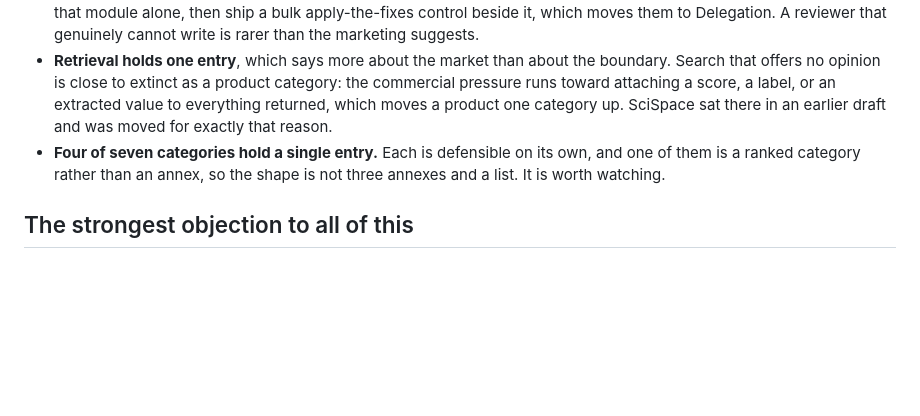
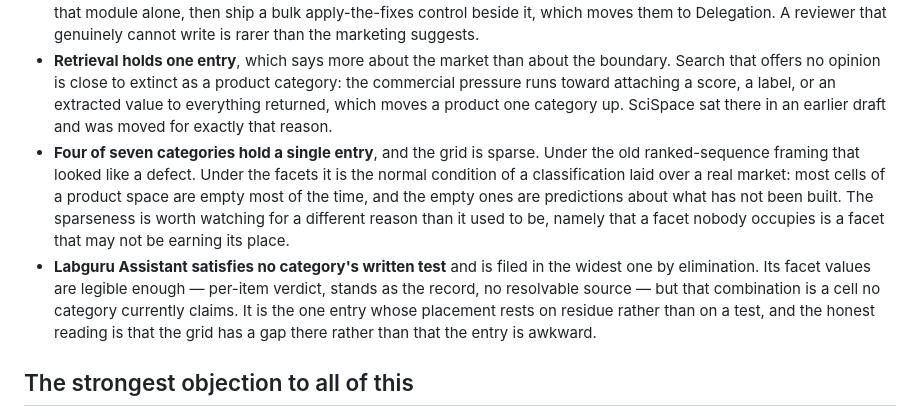
Before and after one commit to pswpswpsw/awesome-human-ai-research-systems, a Markdown page: METHOD.md, the part around the change. Rendered like a GitHub page; blank space fills up the shorter version.

Commit message:
Rewrite the sparseness weak point for the facet framing
Under the ranked-sequence framing, four singleton categories read as a
defect. Under facets it is the normal condition of a classification laid
over a real market, and the empty cells are predictions about what has not
been built. The note now says that, and redirects the concern to the one
place it still applies: a facet nobody occupies may not be earning its
place.

Added the defect the sparseness note was obscuring. Labguru Assistant
satisfies no category's written test and is filed by elimination. Its
facet values are legible but land in a cell no category claims, so the
honest reading is a gap in the grid rather than an awkward entry.

Co-Authored-By: Claude Opus 5 <noreply@anthropic.com>

```diff
--- a/METHOD.md
+++ b/METHOD.md
@@ -108,7 +108,8 @@ Elsewhere the axis cuts hard across the old stages. Grant drafting sits beside u
 - **Delegation is the widest category**, running from a grant-letter drafter to an unattended manuscript agent. A finer split is available if it grows: whether the human's single ruling falls on a brief they wrote or on material they already owned, which separates ClawsGO and FutureHouse from Review-it and Labguru Assistant.
 - **Critique is thin, and the thinness is the finding.** Several products advertise a review module that would land there on that module alone, then ship a bulk apply-the-fixes control beside it, which moves them to Delegation. A reviewer that genuinely cannot write is rarer than the marketing suggests.
 - **Retrieval holds one entry**, which says more about the market than about the boundary. Search that offers no opinion is close to extinct as a product category: the commercial pressure runs toward attaching a score, a label, or an extracted value to everything returned, which moves a product one category up. SciSpace sat there in an earlier draft and was moved for exactly that reason.
-- **Four of seven categories hold a single entry.** Each is defensible on its own, and one of them is a ranked category rather than an annex, so the shape is not three annexes and a list. It is worth watching.
+- **Four of seven categories hold a single entry**, and the grid is sparse. Under the old ranked-sequence framing that looked like a defect. Under the facets it is the normal condition of a classification laid over a real market: most cells of a product space are empty most of the time, and the empty ones are predictions about what has not been built. The sparseness is worth watching for a different reason than it used to be, namely that a facet nobody occupies is a facet that may not be earning its place.
+- **Labguru Assistant satisfies no category's written test** and is filed in the widest one by elimination. Its facet values are legible enough — per-item verdict, stands as the record, no resolvable source — but that combination is a cell no category currently claims. It is the one entry whose placement rests on residue rather than on a test, and the honest reading is that the grid has a gap there rather than that the entry is awkward.
 
 ## The strongest objection to all of this
 
```
